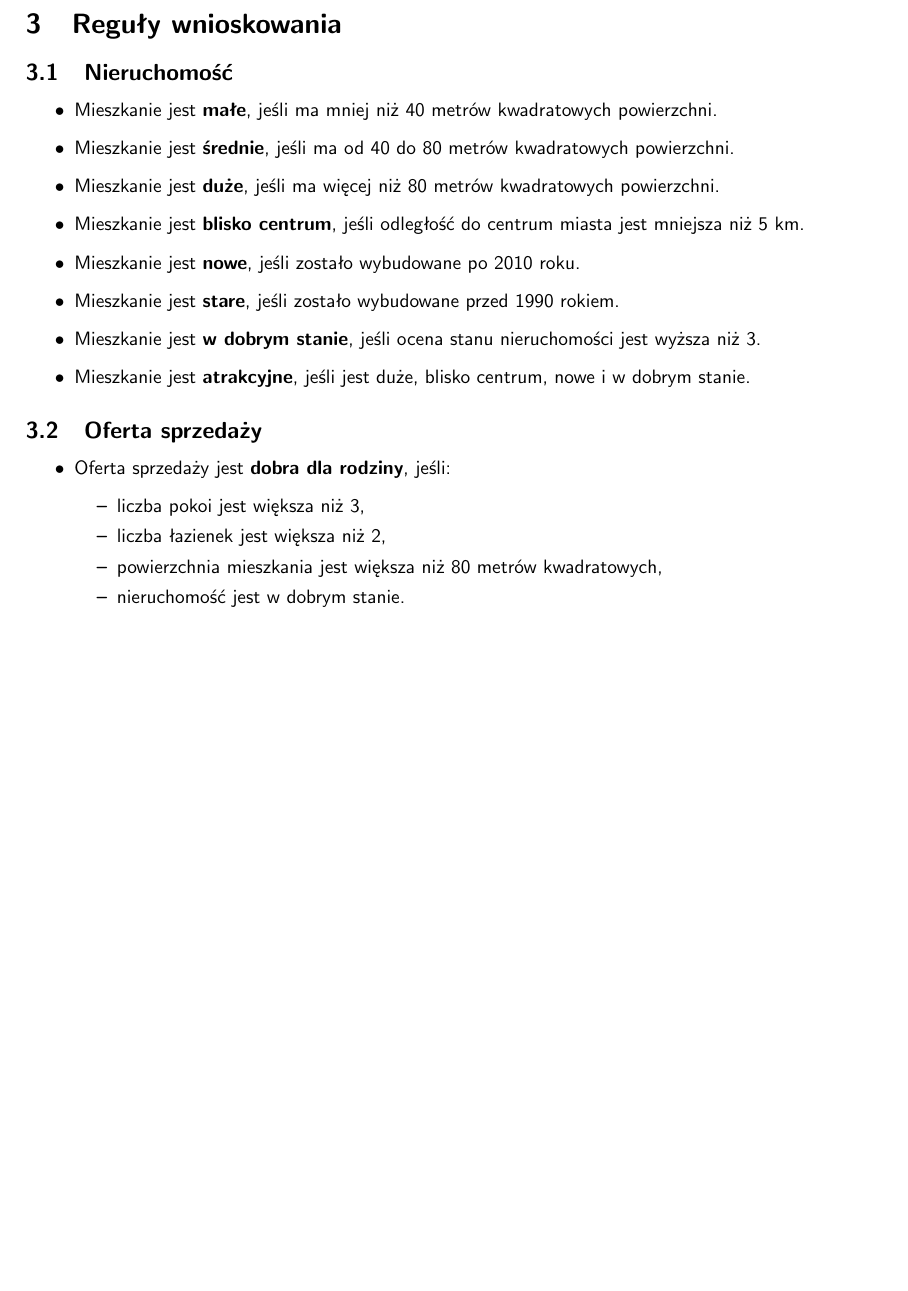
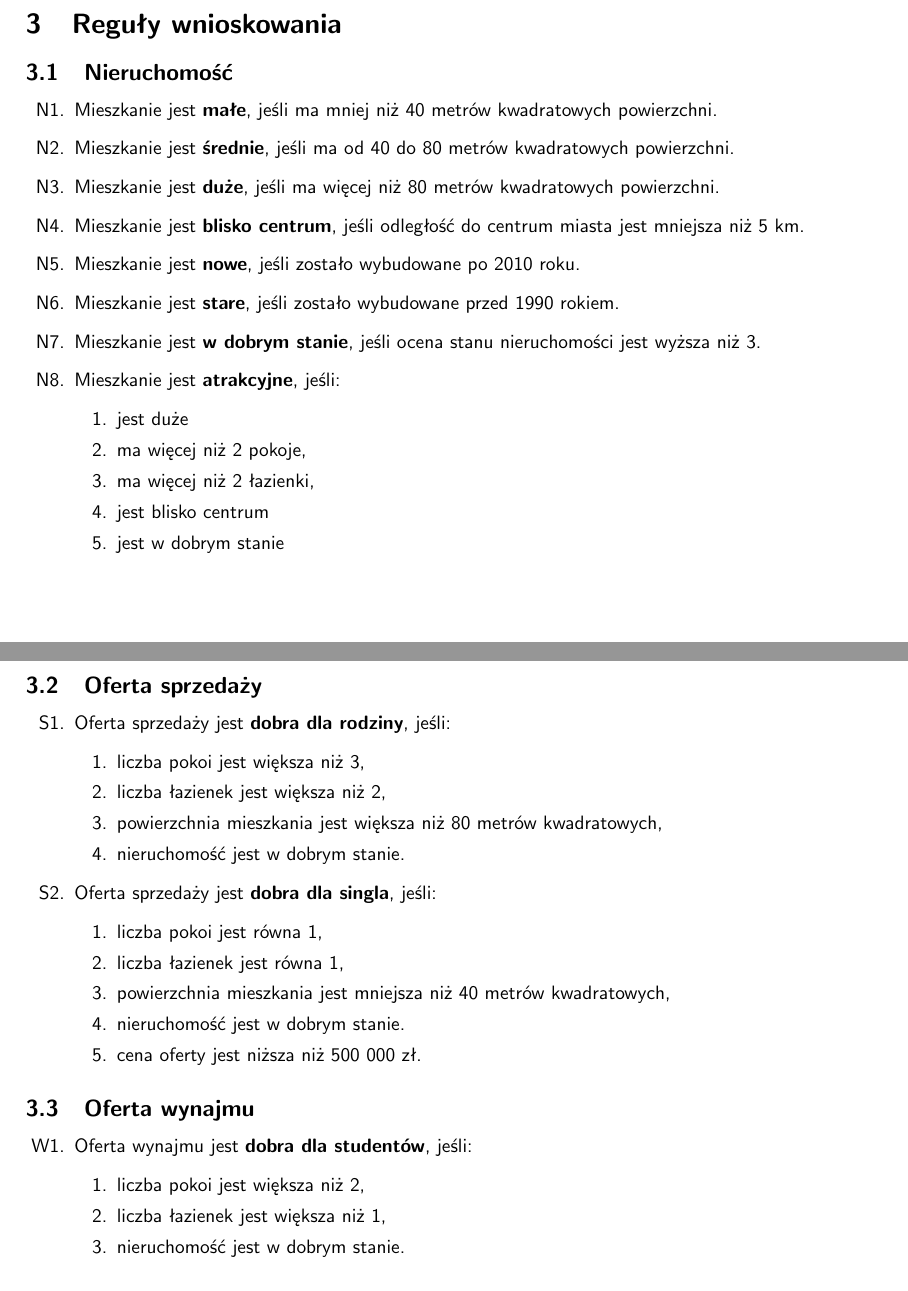
Before and after one commit to r-ost/SE-project, a LaTeX document (docs/main.tex, which reads docs/tex/baza_wiedzy.tex): part of page 3 of 4 before the commit and two parts of pages 3 and 4 of 4 after it, the two joined at a grey line, cut so that both start at the same text, the shorter picture padded with empty space. Compiled offline with pdfLaTeX.

Commit message:
Add more "reguły wnioskowania"

```diff
--- a/docs/tex/baza_wiedzy.tex
+++ b/docs/tex/baza_wiedzy.tex
@@ -120,7 +120,7 @@ System ekspertowy będzie korzystał z bazy danych, przechowującej dane o nieru
 \section{Reguły wnioskowania}
 
 \subsection{Nieruchomość}
-\begin{itemize}
+\begin{enumerate}[label=N\arabic*.]
     \item Mieszkanie jest \textbf{małe}, jeśli ma mniej niż 40 metrów kwadratowych powierzchni.
     \item Mieszkanie jest \textbf{średnie}, jeśli ma od 40 do 80 metrów kwadratowych powierzchni.
     \item Mieszkanie jest \textbf{duże}, jeśli ma więcej niż 80 metrów kwadratowych powierzchni.
@@ -128,16 +128,41 @@ System ekspertowy będzie korzystał z bazy danych, przechowującej dane o nieru
     \item Mieszkanie jest \textbf{nowe}, jeśli zostało wybudowane po 2010 roku.
     \item Mieszkanie jest \textbf{stare}, jeśli zostało wybudowane przed 1990 rokiem.
     \item Mieszkanie jest \textbf{w dobrym stanie}, jeśli ocena stanu nieruchomości jest wyższa niż 3.
-    \item Mieszkanie jest \textbf{atrakcyjne}, jeśli jest duże, blisko centrum, nowe i w dobrym stanie.
-\end{itemize}
+    \item Mieszkanie jest \textbf{atrakcyjne}, jeśli:
+    \begin{enumerate}[label=\arabic*.]
+        \item jest duże
+        \item ma więcej niż 2 pokoje,
+        \item ma więcej niż 2 łazienki,
+        \item jest blisko centrum
+        \item jest w dobrym stanie
+    \end{enumerate}
+\end{enumerate}
 
 \subsection{Oferta sprzedaży}
-\begin{itemize}
+\begin{enumerate}[label=S\arabic*.]
     \item Oferta sprzedaży jest \textbf{dobra dla rodziny}, jeśli:
-    \begin{itemize}
+    \begin{enumerate}[label=\arabic*.]
         \item liczba pokoi jest większa niż 3,
         \item liczba łazienek jest większa niż 2,
         \item powierzchnia mieszkania jest większa niż 80 metrów kwadratowych,
         \item nieruchomość jest w dobrym stanie.
-    \end{itemize}
-\end{itemize}
+    \end{enumerate}
+    \item Oferta sprzedaży jest \textbf{dobra dla singla}, jeśli:
+    \begin{enumerate}[label=\arabic*.]
+        \item liczba pokoi jest równa 1,
+        \item liczba łazienek jest równa 1,
+        \item powierzchnia mieszkania jest mniejsza niż 40 metrów kwadratowych,
+        \item nieruchomość jest w dobrym stanie.
+        \item cena oferty jest niższa niż 500 000 zł.
+    \end{enumerate}
+\end{enumerate}
+
+\subsection{Oferta wynajmu}
+\begin{enumerate}[label=W\arabic*.]
+    \item Oferta wynajmu jest \textbf{dobra dla studentów}, jeśli:
+    \begin{enumerate}[label=\arabic*.]
+        \item liczba pokoi jest większa niż 2,
+        \item liczba łazienek jest większa niż 1,
+        \item nieruchomość jest w dobrym stanie.
+    \end{enumerate}
+\end{enumerate}
```
